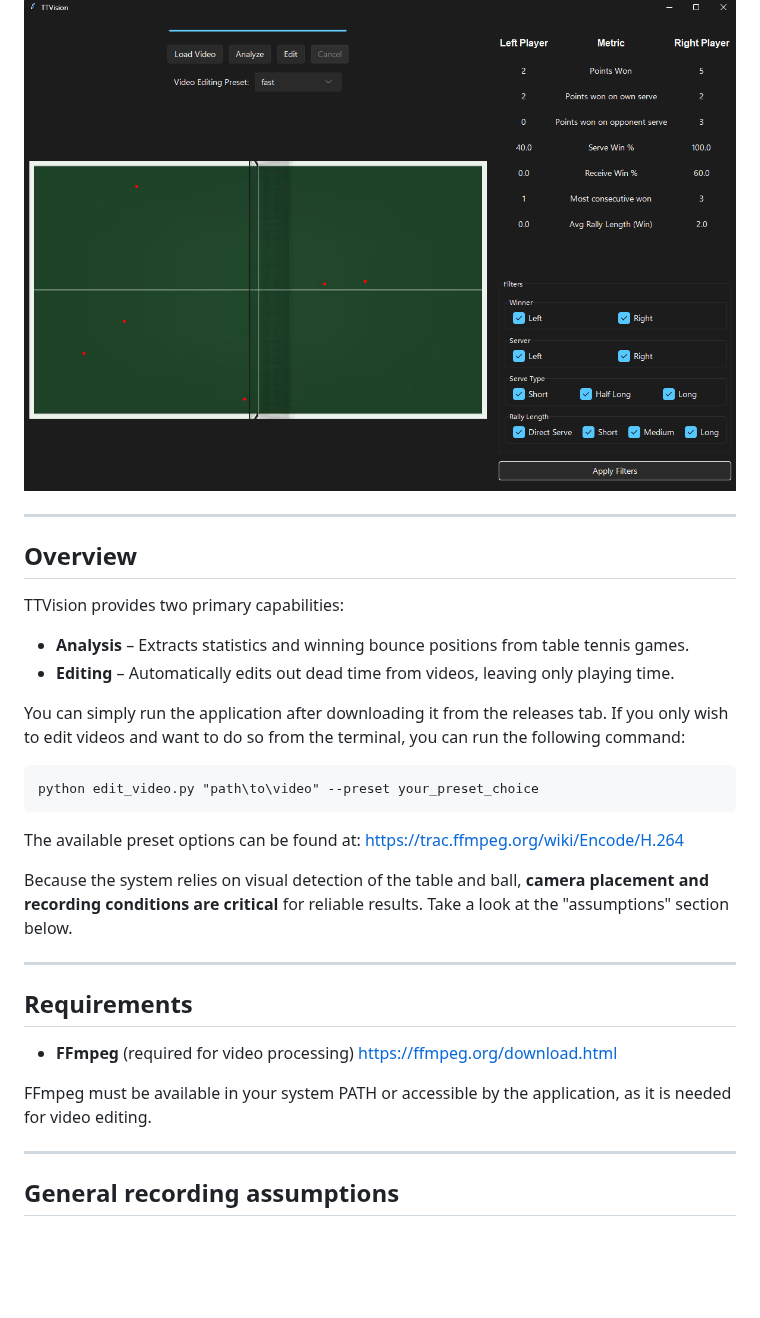
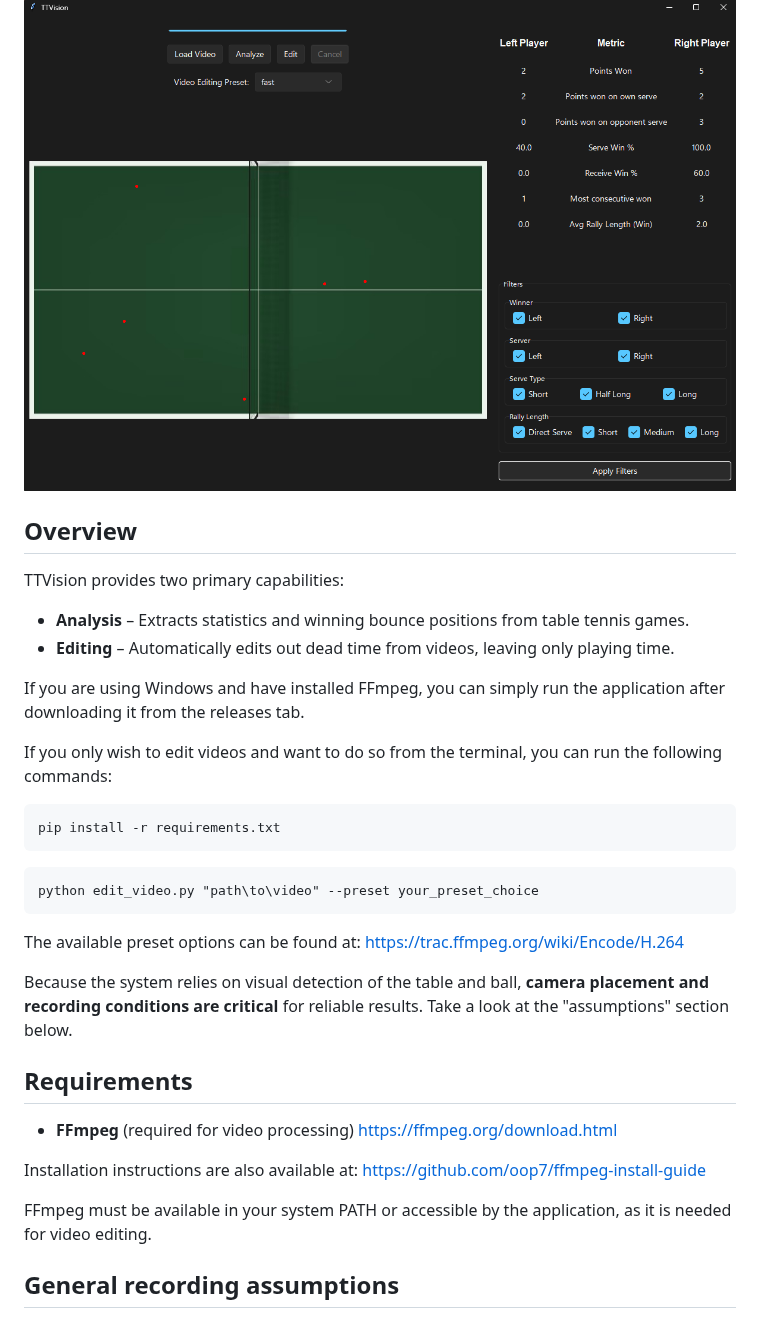
Before and after one commit to azoreofinom/TTVision, a Markdown page: README.md, the part around one of its changes. Rendered like a GitHub page; blank space fills up the shorter version.

Commit message:
readme, icon, cleanup

````diff
--- a/README.md
+++ b/README.md
@@ -4,7 +4,6 @@ TTVision is a tool for analyzing and editing table tennis matches from video rec
 
 ![Screenshot](assets/Screenshot.png)
 
----
 
 ## Overview
 
@@ -15,8 +14,13 @@ TTVision provides two primary capabilities:
 
 
 
-You can simply run the application after downloading it from the releases tab.
-If you only wish to edit videos and want to do so from the terminal, you can run the following command:
+If you are using Windows and have installed FFmpeg, you can simply run the application after downloading it from the releases tab.
+
+If you only wish to edit videos and want to do so from the terminal, you can run the following commands:
+
+```
+pip install -r requirements.txt
+```
 
 ```
 python edit_video.py "path\to\video" --preset your_preset_choice
@@ -26,17 +30,17 @@ The available preset options can be found at: https://trac.ffmpeg.org/wiki/Encod
 
 Because the system relies on visual detection of the table and ball, **camera placement and recording conditions are critical** for reliable results. Take a look at the "assumptions" section below.
 
----
 
 ## Requirements
 
 * **FFmpeg** (required for video processing)
   https://ffmpeg.org/download.html
 
+Installation instructions are also available at: https://github.com/oop7/ffmpeg-install-guide
+
 
 FFmpeg must be available in your system PATH or accessible by the application, as it is needed for video editing.
 
----
 
 ## General recording assumptions
 
````
Also changed, not shown: other parts of README.md (+2 -2 lines), images/racket.png (added), 3 other files.
